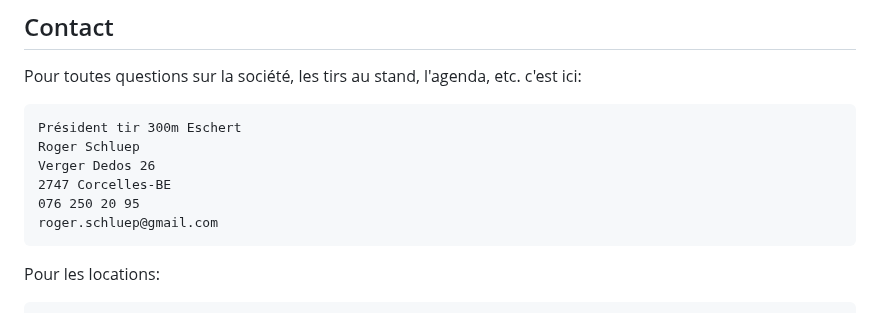
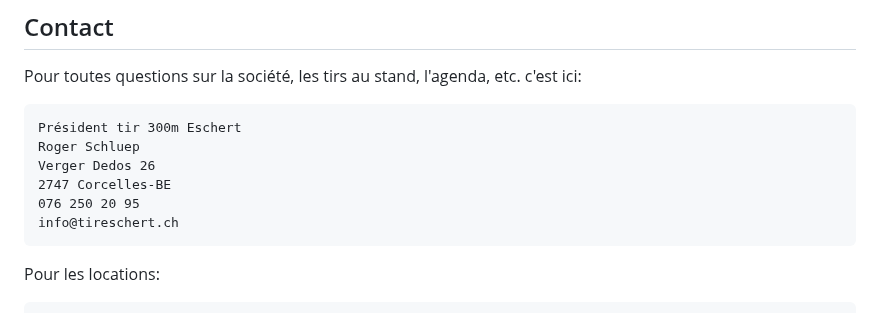
Before and after one commit to GISED-Link/tireschert.ch, a Markdown page: index.md, the part around the change. Rendered like a GitHub page.

Commit message:
change email address

````diff
--- a/index.md
+++ b/index.md
@@ -155,7 +155,7 @@ Roger Schluep
 Verger Dedos 26
 2747 Corcelles-BE
 076 250 20 95
-roger.schluep@gmail.com
+info@tireschert.ch
 ```
 
 Pour les locations:
````
